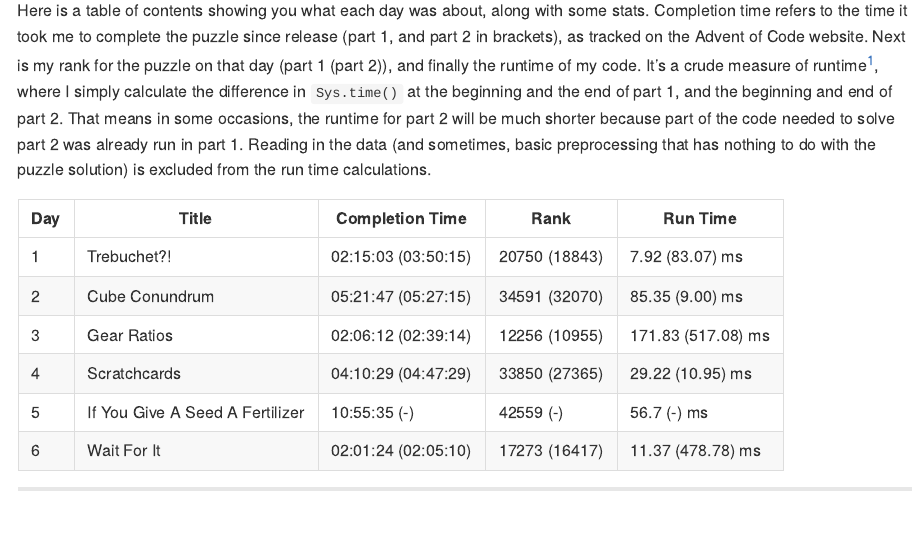
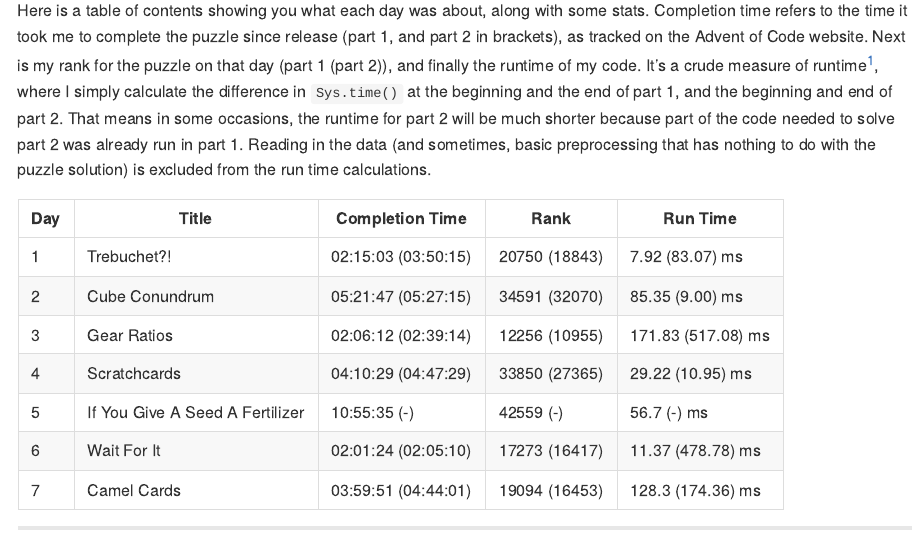
Before and after one commit to einGlasRotwein/advent_of_code_2023, a Quarto document (README.qmd): the page in a window 1100 px wide, from 720 px down. The pictures show the output file README.md that the author committed with the source, drawn offline in the style of GitHub.

Commit message:
document day 7

```diff
--- a/README.qmd
+++ b/README.qmd
@@ -77,3 +77,4 @@ Reading in the data (and sometimes, basic preprocessing that has nothing to do w
 | 4   | Scratchcards        | 04:10:29 (04:47:29) | 33850 (27365)   | 29.22 (10.95) ms     |
 | 5   | If You Give A Seed A Fertilizer        | 10:55:35 (-) | 42559 (-)   | 56.7 (-) ms     |
 | 6   | Wait For It        | 02:01:24 (02:05:10) | 17273 (16417)   | 11.37 (478.78) ms     |
+| 7   | Camel Cards        | 03:59:51 (04:44:01) | 19094 (16453)   | 128.3 (174.36) ms     |
```
Also changed, not shown: README.md.
